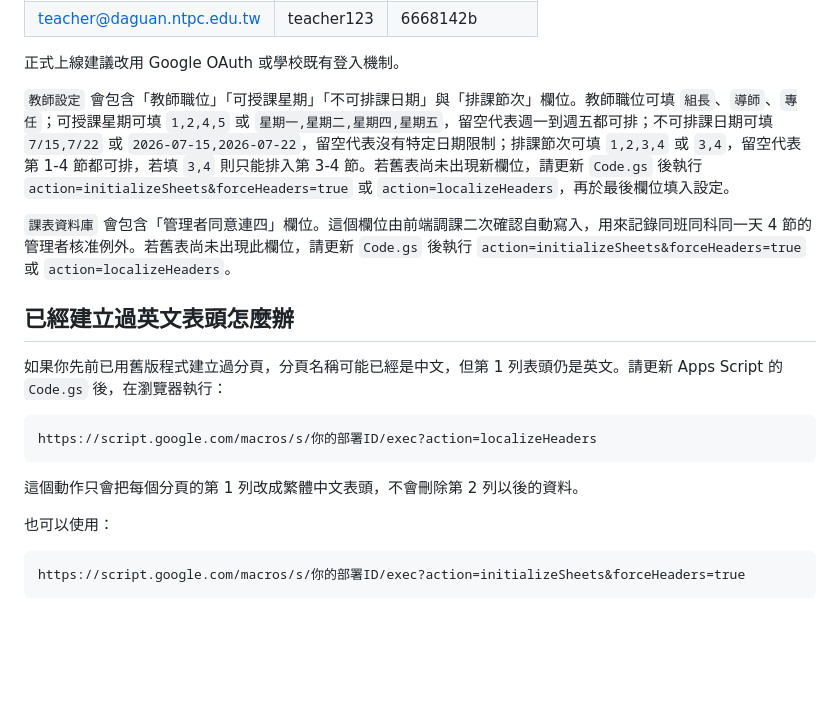
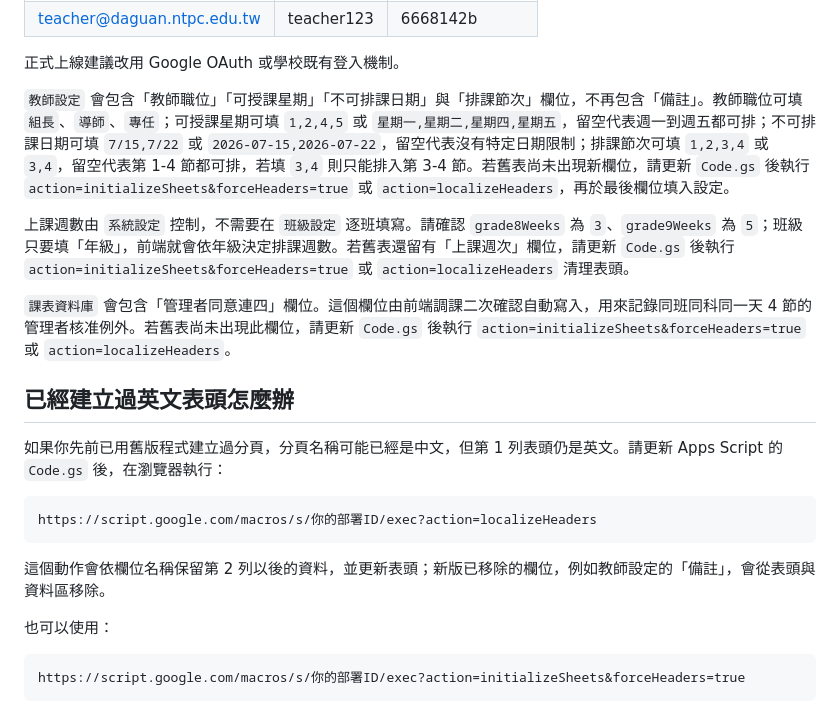
Before and after one commit to batyunching/daguan-summer-scheduler, a Markdown page: gas/README_GAS_DEPLOY.md, the part around the change. GitHub-like rendering; blank space fills up the shorter version.

````diff
--- a/gas/README_GAS_DEPLOY.md
+++ b/gas/README_GAS_DEPLOY.md
@@ -57,7 +57,9 @@ https://script.google.com/macros/s/你的部署ID/exec?action=initializeSheets
 
 正式上線建議改用 Google OAuth 或學校既有登入機制。
 
-`教師設定` 會包含「教師職位」「可授課星期」「不可排課日期」與「排課節次」欄位。教師職位可填 `組長`、`導師`、`專任`；可授課星期可填 `1,2,4,5` 或 `星期一,星期二,星期四,星期五`，留空代表週一到週五都可排；不可排課日期可填 `7/15,7/22` 或 `2026-07-15,2026-07-22`，留空代表沒有特定日期限制；排課節次可填 `1,2,3,4` 或 `3,4`，留空代表第 1-4 節都可排，若填 `3,4` 則只能排入第 3-4 節。若舊表尚未出現新欄位，請更新 `Code.gs` 後執行 `action=initializeSheets&forceHeaders=true` 或 `action=localizeHeaders`，再於最後欄位填入設定。
+`教師設定` 會包含「教師職位」「可授課星期」「不可排課日期」與「排課節次」欄位，不再包含「備註」。教師職位可填 `組長`、`導師`、`專任`；可授課星期可填 `1,2,4,5` 或 `星期一,星期二,星期四,星期五`，留空代表週一到週五都可排；不可排課日期可填 `7/15,7/22` 或 `2026-07-15,2026-07-22`，留空代表沒有特定日期限制；排課節次可填 `1,2,3,4` 或 `3,4`，留空代表第 1-4 節都可排，若填 `3,4` 則只能排入第 3-4 節。若舊表尚未出現新欄位，請更新 `Code.gs` 後執行 `action=initializeSheets&forceHeaders=true` 或 `action=localizeHeaders`，再於最後欄位填入設定。
+
+上課週數由 `系統設定` 控制，不需要在 `班級設定` 逐班填寫。請確認 `grade8Weeks` 為 `3`、`grade9Weeks` 為 `5`；班級只要填「年級」，前端就會依年級決定排課週數。若舊表還留有「上課週次」欄位，請更新 `Code.gs` 後執行 `action=initializeSheets&forceHeaders=true` 或 `action=localizeHeaders` 清理表頭。
 
 `課表資料庫` 會包含「管理者同意連四」欄位。這個欄位由前端調課二次確認自動寫入，用來記錄同班同科同一天 4 節的管理者核准例外。若舊表尚未出現此欄位，請更新 `Code.gs` 後執行 `action=initializeSheets&forceHeaders=true` 或 `action=localizeHeaders`。
 
@@ -69,7 +71,7 @@ https://script.google.com/macros/s/你的部署ID/exec?action=initializeSheets
 https://script.google.com/macros/s/你的部署ID/exec?action=localizeHeaders
 ```
 
-這個動作只會把每個分頁的第 1 列改成繁體中文表頭，不會刪除第 2 列以後的資料。
+這個動作會依欄位名稱保留第 2 列以後的資料，並更新表頭；新版已移除的欄位，例如教師設定的「備註」，會從表頭與資料區移除。
 
 也可以使用：
 
````
